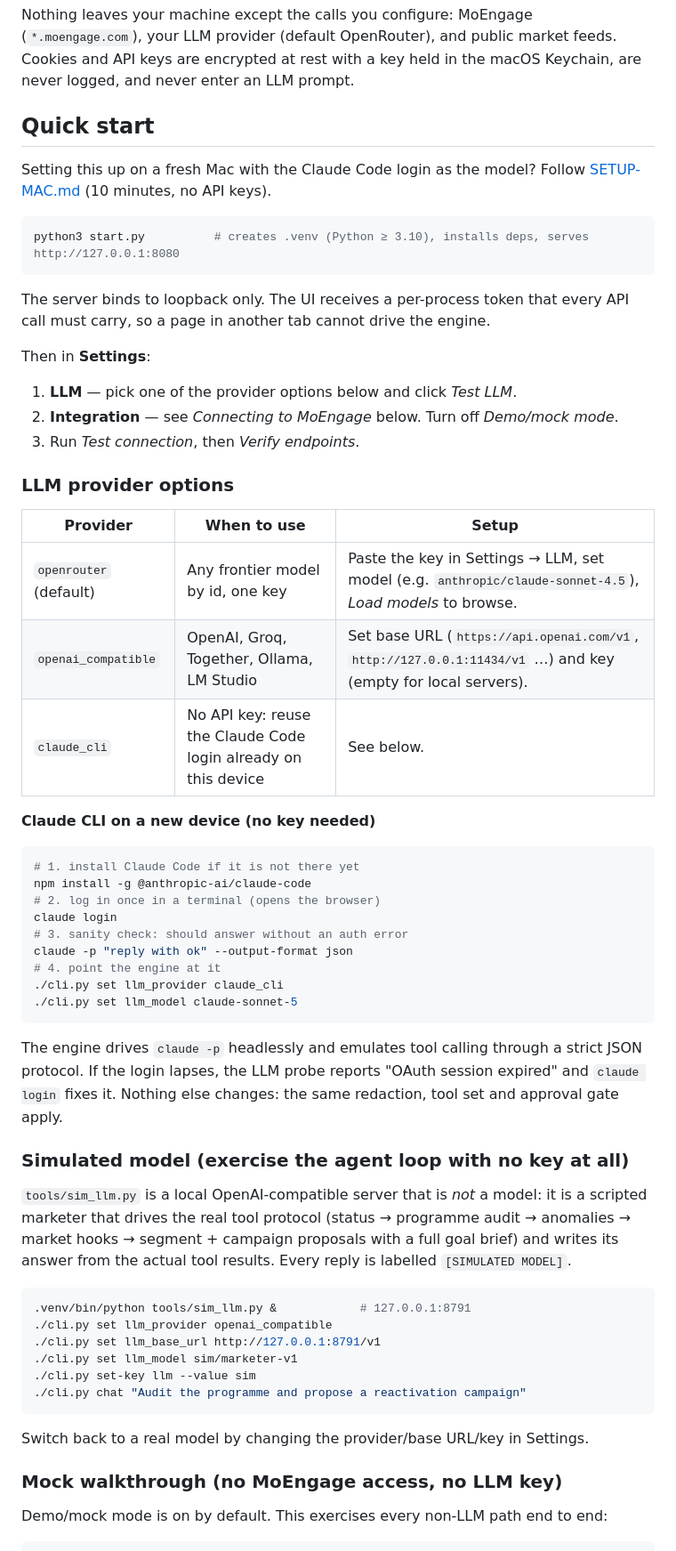
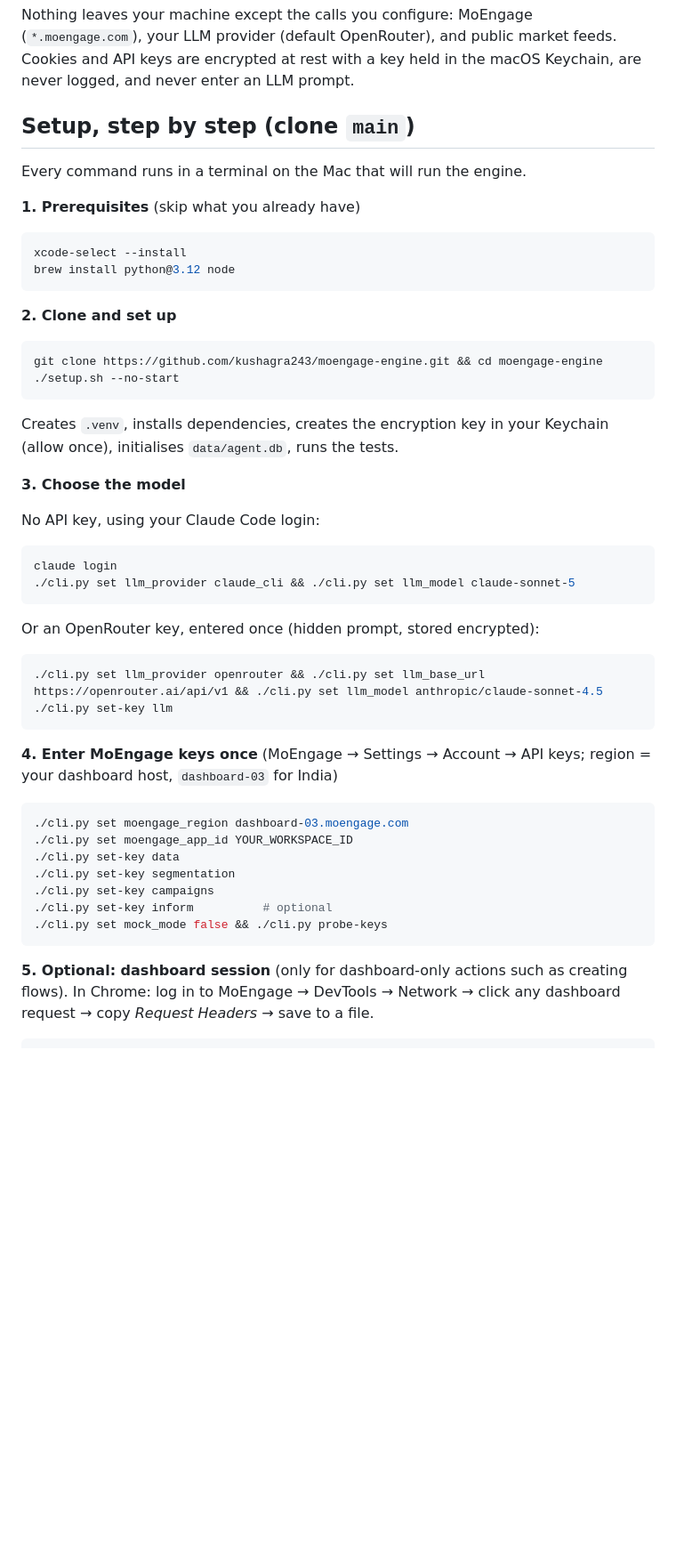
Before and after one commit to kushagra243/moengage-engine, a Markdown page: README.md, the part around one of its changes. Shown at 89% size. Drawn GitHub-style; blank space fills up the shorter version.

Commit message:
README: numbered setup steps with commands at the top
Co-Authored-By: Claude Fable 5.1 <noreply@anthropic.com>

````diff
--- a/README.md
+++ b/README.md
@@ -11,72 +11,46 @@ Nothing leaves your machine except the calls you configure: MoEngage
 feeds. Cookies and API keys are encrypted at rest with a key held in the macOS
 Keychain, are never logged, and never enter an LLM prompt.
 
-## Quick start
+## Setup, step by step (clone `main`)
 
-Setting this up on a fresh Mac with the Claude Code login as the model?
-Follow [SETUP-MAC.md](SETUP-MAC.md) (10 minutes, no API keys).
+Every command runs in a terminal on the Mac that will run the engine.
 
+**1. Prerequisites** (skip what you already have)
 ```bash
-python3 start.py          # creates .venv (Python ≥ 3.10), installs deps, serves http://127.0.0.1:8080
+xcode-select --install
+brew install python@3.12 node
 ```
 
-The server binds to loopback only. The UI receives a per-process token that
-every API call must carry, so a page in another tab cannot drive the engine.
+**2. Clone and set up**
+```bash
+git clone https://github.com/kushagra243/moengage-engine.git && cd moengage-engine
+./setup.sh --no-start
+```
+Creates `.venv`, installs dependencies, creates the encryption key in your Keychain (allow once), initialises `data/agent.db`, runs the tests.
 
-Then in **Settings**:
+**3. Choose the model**
 
-1. **LLM** — pick one of the provider options below and click *Test LLM*.
-2. **Integration** — see *Connecting to MoEngage* below. Turn off *Demo/mock mode*.
-3. Run *Test connection*, then *Verify endpoints*.
-
-### LLM provider options
-
-| Provider | When to use | Setup |
-|---|---|---|
-| `openrouter` (default) | Any frontier model by id, one key | Paste the key in Settings → LLM, set model (e.g. `anthropic/claude-sonnet-4.5`), *Load models* to browse. |
-| `openai_compatible` | OpenAI, Groq, Together, Ollama, LM Studio | Set base URL (`https://api.openai.com/v1`, `http://127.0.0.1:11434/v1` …) and key (empty for local servers). |
-| `claude_cli` | No API key: reuse the Claude Code login already on this device | See below. |
-
-**Claude CLI on a new device (no key needed)**
-
+No API key, using your Claude Code login:
 ```bash
-# 1. install Claude Code if it is not there yet
-npm install -g @anthropic-ai/claude-code
-# 2. log in once in a terminal (opens the browser)
 claude login
-# 3. sanity check: should answer without an auth error
-claude -p "reply with ok" --output-format json
-# 4. point the engine at it
-./cli.py set llm_provider claude_cli
-./cli.py set llm_model claude-sonnet-5
+./cli.py set llm_provider claude_cli && ./cli.py set llm_model claude-sonnet-5
+```
+Or an OpenRouter key, entered once (hidden prompt, stored encrypted):
+```bash
+./cli.py set llm_provider openrouter && ./cli.py set llm_base_url https://openrouter.ai/api/v1 && ./cli.py set llm_model anthropic/claude-sonnet-4.5
+./cli.py set-key llm
 ```
 
-The engine drives `claude -p` headlessly and emulates tool calling through a
-strict JSON protocol. If the login lapses, the LLM probe reports
-"OAuth session expired" and `claude login` fixes it. Nothing else changes:
-the same redaction, tool set and approval gate apply.
-
-### Simulated model (exercise the agent loop with no key at all)
-
-`tools/sim_llm.py` is a local OpenAI-compatible server that is *not* a model:
-it is a scripted marketer that drives the real tool protocol (status →
-programme audit → anomalies → market hooks → segment + campaign proposals with
-a full goal brief) and writes its answer from the actual tool results. Every
-reply is labelled `[SIMULATED MODEL]`.
-
+**4. Enter MoEngage keys once** (MoEngage → Settings → Account → API keys; region = your dashboard host, `dashboard-03` for India)
 ```bash
-.venv/bin/python tools/sim_llm.py &            # 127.0.0.1:8791
-./cli.py set llm_provider openai_compatible
-./cli.py set llm_base_url http://127.0.0.1:8791/v1
-./cli.py set llm_model sim/marketer-v1
-./cli.py set-key llm --value sim
-./cli.py chat "Audit the programme and propose a reactivation campaign"
+./cli.py set moengage_region dashboard-03.moengage.com
+./cli.py set moengage_app_id YOUR_WORKSPACE_ID
+./cli.py set-key data
+./cli.py set-key segmentation
+./cli.py set-key campaigns
+./cli.py set-key inform          # optional
+./cli.py set mock_mode false && ./cli.py probe-keys
 ```
 
-Switch back to a real model by changing the provider/base URL/key in Settings.
-
-### Mock walkthrough (no MoEngage access, no LLM key)
-
-Demo/mock mode is on by default. This exercises every non-LLM path end to end:
-
+**5. Optional: dashboard session** (only for dashboard-only actions such as creating flows). In Chrome: log in to MoEngage → DevTools → Network → click any dashboard request → copy *Request Headers* → save to a file.
 ```bash
````
Also changed, not shown: other parts of README.md (+33 -14 lines).
